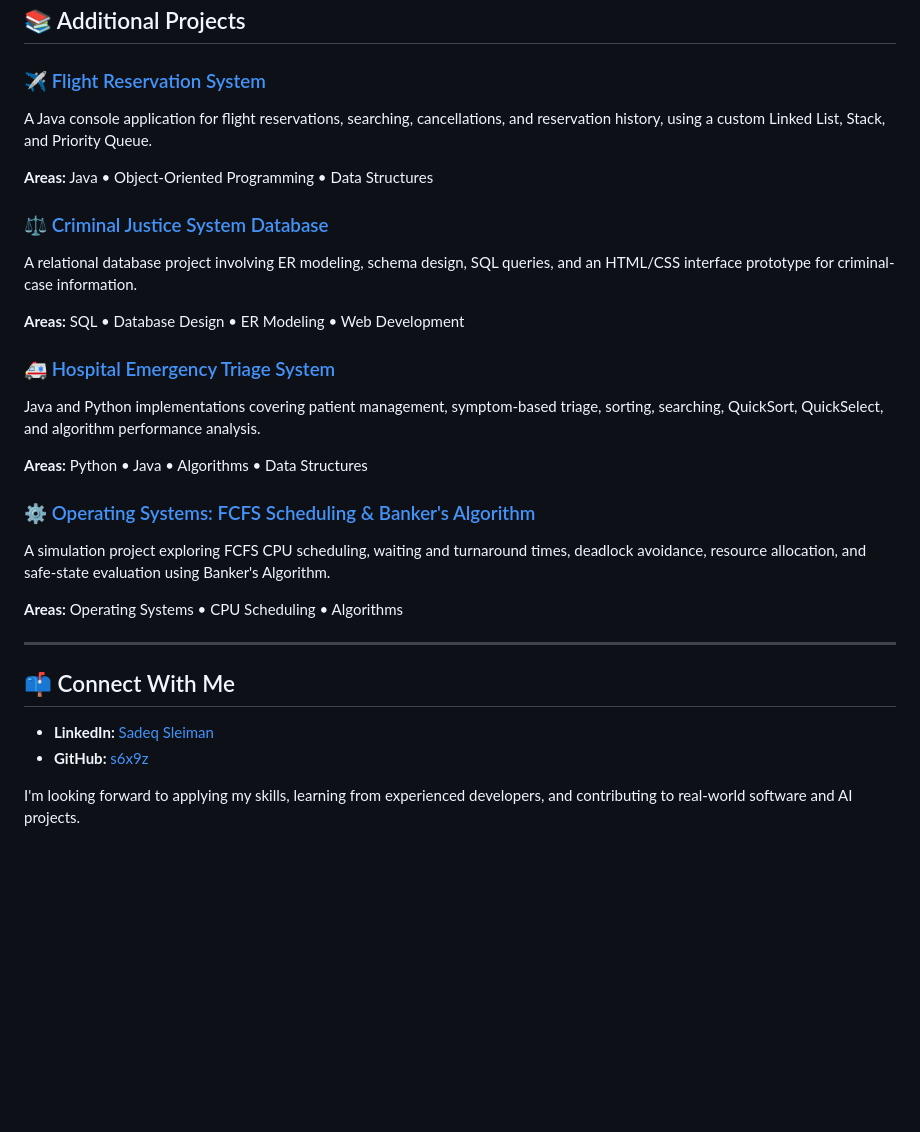
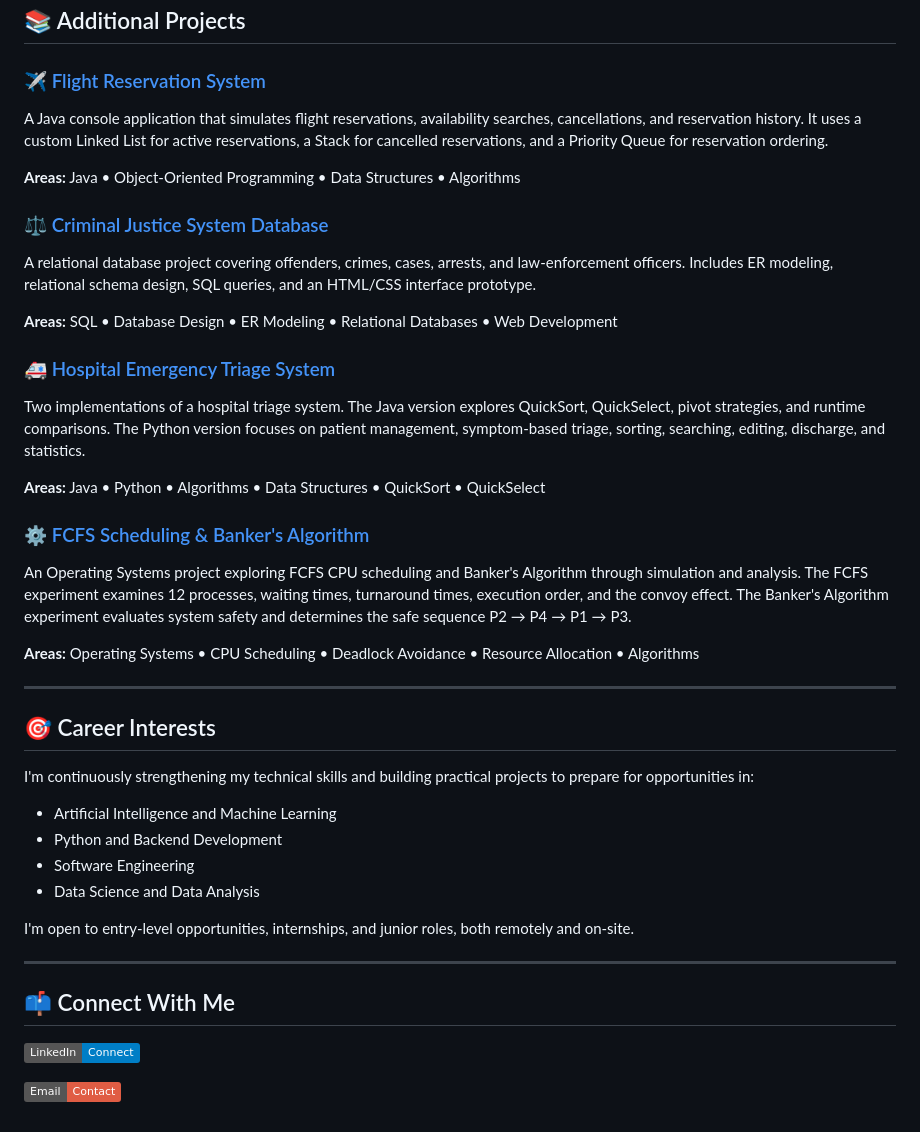
Before and after one commit to s6x9z/sadeq-sleiman, a Markdown page: README.md, the part around one of its changes. Drawn GitHub-style; badges without logos; blank space fills up the shorter version.

```diff
--- a/README.md
+++ b/README.md
@@ -56,33 +86,45 @@ A responsive multi-page gift shop website featuring product catalogs, product de
 
 ### ✈️ [Flight Reservation System](./flight-reservation-system/)
 
-A Java console application for flight reservations, searching, cancellations, and reservation history, using a custom Linked List, Stack, and Priority Queue.
+A Java console application that simulates flight reservations, availability searches, cancellations, and reservation history. It uses a custom Linked List for active reservations, a Stack for cancelled reservations, and a Priority Queue for reservation ordering.
 
-**Areas:** Java • Object-Oriented Programming • Data Structures
+**Areas:** Java • Object-Oriented Programming • Data Structures • Algorithms
 
 ### ⚖️ [Criminal Justice System Database](./criminal-justice-system/)
 
-A relational database project involving ER modeling, schema design, SQL queries, and an HTML/CSS interface prototype for criminal-case information.
+A relational database project covering offenders, crimes, cases, arrests, and law-enforcement officers. Includes ER modeling, relational schema design, SQL queries, and an HTML/CSS interface prototype.
 
-**Areas:** SQL • Database Design • ER Modeling • Web Development
+**Areas:** SQL • Database Design • ER Modeling • Relational Databases • Web Development
 
 ### 🚑 [Hospital Emergency Triage System](./hospital-triage/)
 
-Java and Python implementations covering patient management, symptom-based triage, sorting, searching, QuickSort, QuickSelect, and algorithm performance analysis.
+Two implementations of a hospital triage system. The Java version explores QuickSort, QuickSelect, pivot strategies, and runtime comparisons. The Python version focuses on patient management, symptom-based triage, sorting, searching, editing, discharge, and statistics.
 
-**Areas:** Python • Java • Algorithms • Data Structures
+**Areas:** Java • Python • Algorithms • Data Structures • QuickSort • QuickSelect
 
-### ⚙️ [Operating Systems: FCFS Scheduling & Banker's Algorithm](./operating-systems-scheduling/)
+### ⚙️ [FCFS Scheduling & Banker's Algorithm](./operating-systems-scheduling/)
 
-A simulation project exploring FCFS CPU scheduling, waiting and turnaround times, deadlock avoidance, resource allocation, and safe-state evaluation using Banker's Algorithm.
+An Operating Systems project exploring FCFS CPU scheduling and Banker's Algorithm through simulation and analysis. The FCFS experiment examines 12 processes, waiting times, turnaround times, execution order, and the convoy effect. The Banker's Algorithm experiment evaluates system safety and determines the safe sequence P2 → P4 → P1 → P3.
 
-**Areas:** Operating Systems • CPU Scheduling • Algorithms
+**Areas:** Operating Systems • CPU Scheduling • Deadlock Avoidance • Resource Allocation • Algorithms
+
+---
+
+## 🎯 Career Interests
+
+I'm continuously strengthening my technical skills and building practical projects to prepare for opportunities in:
+
+- Artificial Intelligence and Machine Learning
+- Python and Backend Development
+- Software Engineering
+- Data Science and Data Analysis
+
+I'm open to entry-level opportunities, internships, and junior roles, both remotely and on-site.
 
 ---
 
 ## 📫 Connect With Me
 
-- **LinkedIn:** [Sadeq Sleiman](https://www.linkedin.com/in/sadeq-sleiman)
-- **GitHub:** [s6x9z](https://github.com/s6x9z)
+[![LinkedIn](https://img.shields.io/badge/LinkedIn-Connect-blue?logo=linkedin)](https://www.linkedin.com/in/sadeq-sleiman)
 
-I'm looking forward to applying my skills, learning from experienced developers, and contributing to real-world software and AI projects.
+[![Email](https://img.shields.io/badge/Email-Contact-red?logo=gmail)](mailto:sadeqsleiman9@gmail.com)
```
Also changed, not shown: other parts of README.md (+49 -19 lines).
